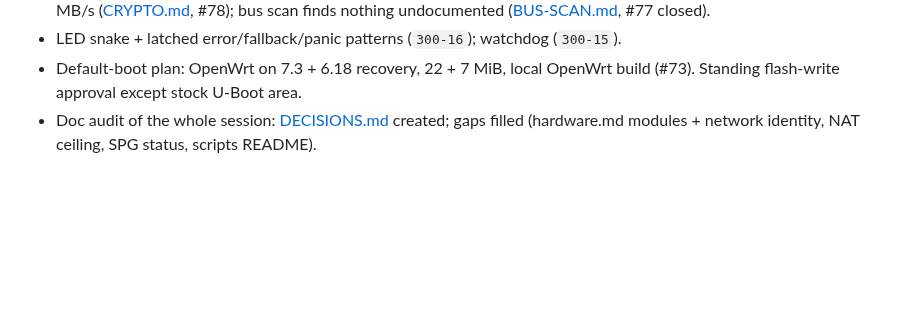
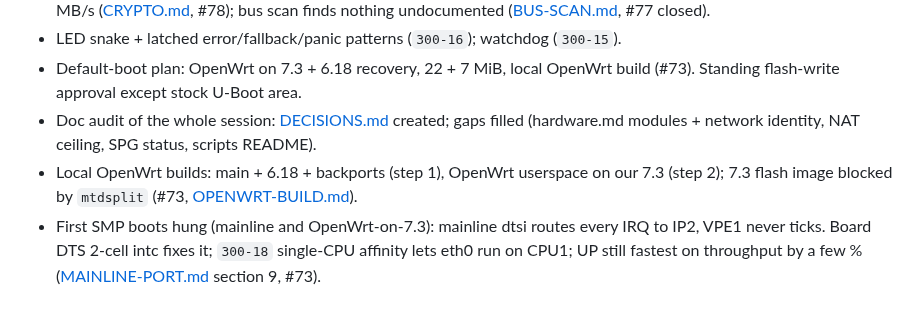
Before and after one commit to awto-au/awto-tl-st1008f, a Markdown page: docs/HISTORY.md, the part around the change. GitHub-like rendering; blank space fills up the shorter version.

Commit message:
docs: HISTORY 2026-10-12 local OpenWrt builds + SMP hang/fix; DECISIONS drop host path (#73)
Co-Authored-By: Claude Opus 5.5 <noreply@anthropic.com>

```diff
--- a/docs/HISTORY.md
+++ b/docs/HISTORY.md
@@ -133,3 +133,5 @@ One line per result; detail in the linked docs/issues. Owner decisions: [DECISIO
 - LED snake + latched error/fallback/panic patterns (`300-16`); watchdog (`300-15`).
 - Default-boot plan: OpenWrt on 7.3 + 6.18 recovery, 22 + 7 MiB, local OpenWrt build (#73). Standing flash-write approval except stock U-Boot area.
 - Doc audit of the whole session: [DECISIONS.md](DECISIONS.md) created; gaps filled (hardware.md modules + network identity, NAT ceiling, SPG status, scripts README).
+- Local OpenWrt builds: main + 6.18 + backports (step 1), OpenWrt userspace on our 7.3 (step 2); 7.3 flash image blocked by `mtdsplit` (#73, [OPENWRT-BUILD.md](OPENWRT-BUILD.md)).
+- First SMP boots hung (mainline and OpenWrt-on-7.3): mainline dtsi routes every IRQ to IP2, VPE1 never ticks. Board DTS 2-cell intc fixes it; `300-18` single-CPU affinity lets eth0 run on CPU1; UP still fastest on throughput by a few % ([MAINLINE-PORT.md](MAINLINE-PORT.md) section 9, #73).
```
Also changed, not shown: docs/DECISIONS.md (+1 -1 lines).
